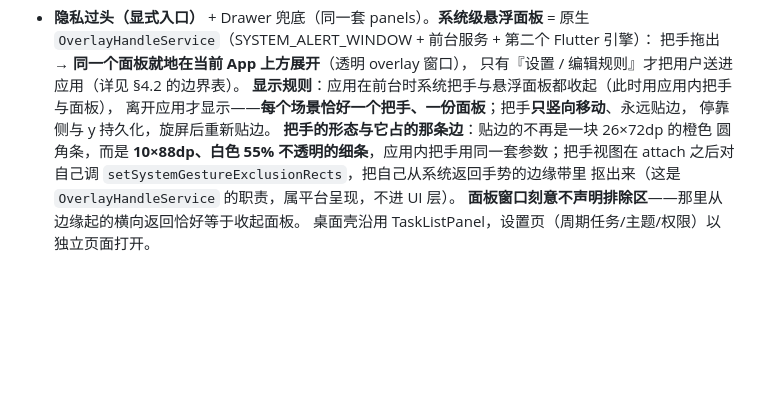
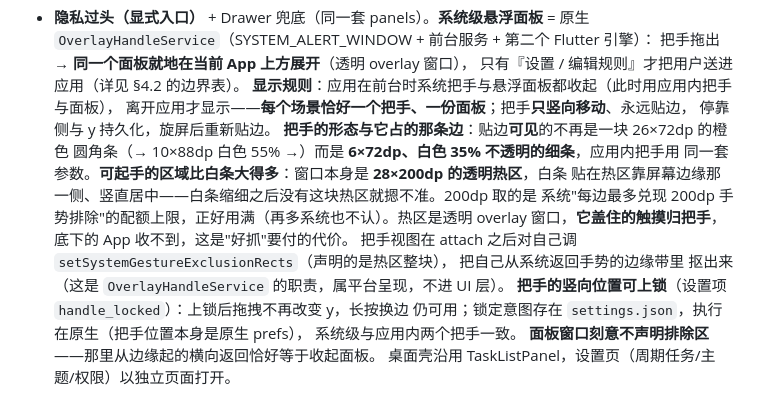
Before and after one commit to lumen-one/gtd_todo, a Markdown page: docs/architecture.md, the part around the change. Rendered like a GitHub page; blank space fills up the shorter version.

```diff
--- a/docs/architecture.md
+++ b/docs/architecture.md
@@ -679,10 +679,18 @@ lib/ui/
 **显示规则**：应用在前台时系统把手与悬浮面板都收起（此时用应用内把手与面板），
 离开应用才显示——**每个场景恰好一个把手、一份面板**；把手**只竖向移动**、永远贴边，
 停靠侧与 y 持久化，旋屏后重新贴边。
-**把手的形态与它占的那条边**：贴边的不再是一块 26×72dp 的橙色
-圆角条，而是 **10×88dp、白色 55% 不透明的细条**，应用内把手用同一套参数；把手视图在
-attach 之后对自己调 `setSystemGestureExclusionRects`，把自己从系统返回手势的边缘带里
+**把手的形态与它占的那条边**：贴边**可见**的不再是一块 26×72dp 的橙色
+圆角条（→ 10×88dp 白色 55% →）而是 **6×72dp、白色 35% 不透明的细条**，应用内把手用
+同一套参数。**可起手的区域比白条大得多**：窗口本身是 **28×200dp 的透明热区**，白条
+贴在热区靠屏幕边缘那一侧、竖直居中——白条缩细之后没有这块热区就摁不准。200dp 取的是
+系统"每边最多兑现 200dp 手势排除"的配额上限，正好用满（再多系统也不认）。热区是透明
+overlay 窗口，**它盖住的触摸归把手**，底下的 App 收不到，这是"好抓"要付的代价。
+把手视图在 attach 之后对自己调 `setSystemGestureExclusionRects`（声明的是热区整块），
+把自己从系统返回手势的边缘带里
 抠出来（这是 `OverlayHandleService` 的职责，属平台呈现，不进 UI 层）。
+**把手的竖向位置可上锁**（设置项 `handle_locked`）：上锁后拖拽不再改变 y，长按换边
+仍可用；锁定意图存在 `settings.json`，执行在原生（把手位置本身是原生 prefs），
+系统级与应用内两个把手一致。
 **面板窗口刻意不声明排除区**——那里从边缘起的横向返回恰好等于收起面板。
 桌面壳沿用 TaskListPanel，设置页（周期任务/主题/权限）以独立页面打开。
 
```
Also changed, not shown: docs/ui-interaction.md (+10 -1 lines).
